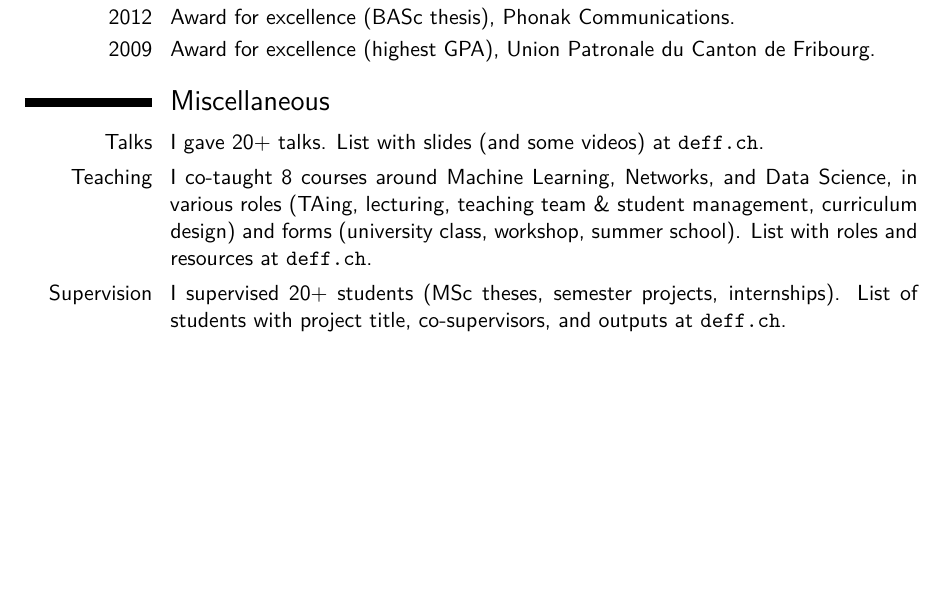
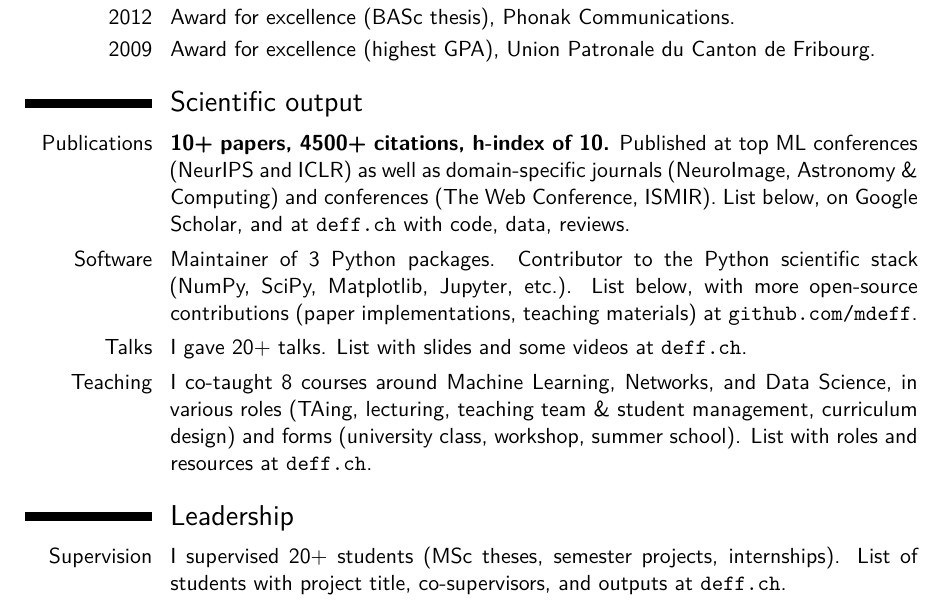
Before and after one commit to mdeff/cv, a LaTeX CV (cv.tex): part of page 3 of 3, cut so that both start at the same text, the shorter picture padded with empty space. Compiled offline with XeLaTeX.

Commit message:
break Miscellaneous in Scientific output, Leadership, and Miscellaneous

```diff
--- a/cv.tex
+++ b/cv.tex
@@ -236,17 +236,35 @@ More open-source contributions (e.g., paper implementations, teaching materials,
 % \cvitem{English}{Fluent (C2)}
 % \cvitem{German}{Intermediate (B2)}
 
-\section{Miscellaneous}  % things not worth their own section
+%%%%%%%%%%%%%%%%%%%%%%%%%%%%%%%%%%%%%%%%%%%%%%%%%%%%%%%%%%%%%%%%%%%%%%%%
+% things not worth their own section
 % or Scientific Output, with full list of publications online only
 % TODO: what should be promoted to its own section, and what should stay here?
 %    * own section if listed with full details
 %    * here if summarized
 % then, what should be listed in full details, what should be summarized?
 % Ideally most things are on website (as a portfolio). To avoid overlap, CV has history (experience), credentials (education, awards), and summary (statistics) (pubs, teaching, supervision, etc.).
+%%%%%%%%%%%%%%%%%%%%%%%%%%%%%%%%%%%%%%%%%%%%%%%%%%%%%%%%%%%%%%%%%%%%%%%%
 
-%\cvitem{Publications}{7 papers, x patents, Google Scholar h-index of 5, 2000+ citations.}
-%\cvitem{Software}{Maintainer of 2 scientific Python packages, downloaded x+ times. Contributor to many others.}
-\cvitem{Talks}{I gave 20+ talks. List with slides (and some videos) at \httpslink{deff.ch}.}
+\section{Scientific output}
+
+%\cventry[\spacing]{Publications}{10+ papers, 4500+ citations, h-index of 10}{}{}{}{%
+\cvitem{Publications}{%
+    \textbf{10+ papers, 4500+ citations, h-index of 10.}
+    Published at top ML conferences (NeurIPS and ICLR) as well as domain-specific journals (NeuroImage, Astronomy \& Computing) and conferences (The Web Conference, ISMIR).
+    List below, on \href{https://scholar.google.com/citations?user=Ztj2-gUAAAAJ}{Google Scholar}, and at \httpslink{deff.ch} with code, data, reviews. % slides, blog, poster, video
+}
+%\cvitem{Patents}{}
+%\cventry[\spacing]{Software}{Working on the open-source scientific Python stack}{}{}{}{%
+\cvitem{Software}{%
+    Maintainer of 3 Python packages. %, downloaded x+ times.
+    Contributor to the Python scientific stack (NumPy, SciPy, Matplotlib, Jupyter, etc.).
+    List below, with more open-source contributions (paper implementations, teaching materials) at \httpslink{github.com/mdeff}.
+    % contributions to the python scientific stack and jupyter
+}
+\cvitem{Talks}{I gave 20+ talks. List with slides and some videos at \httpslink{deff.ch}.}
 % TODO: ORCID could list publications, talks, etc.
 \cvitem{Teaching}{I co-taught 8 courses around Machine Learning, Networks, and Data Science, in various roles (TAing, lecturing, teaching team \& student management, curriculum design) and forms (university class, workshop, summer school). List with roles and resources at \httpslink{deff.ch}.}
 % Supervision (managed), Advizing (gave advices), Mentoring (informal?)
+
+\section{Leadership}
```
Also changed, not shown: cv.tex (16 more changed lines).
